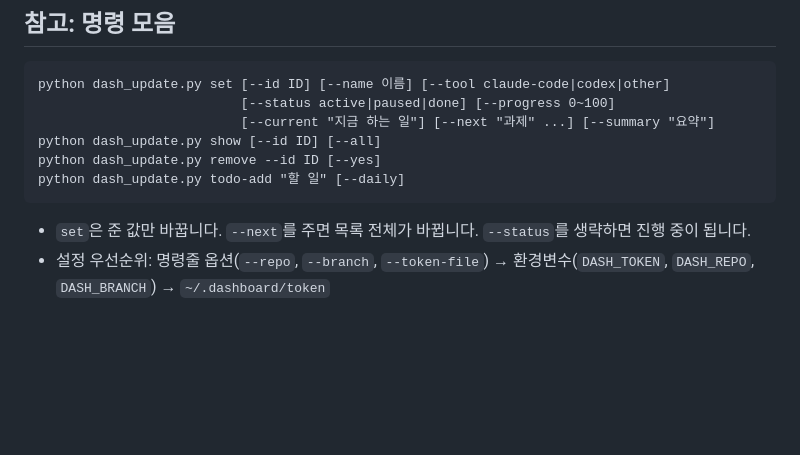
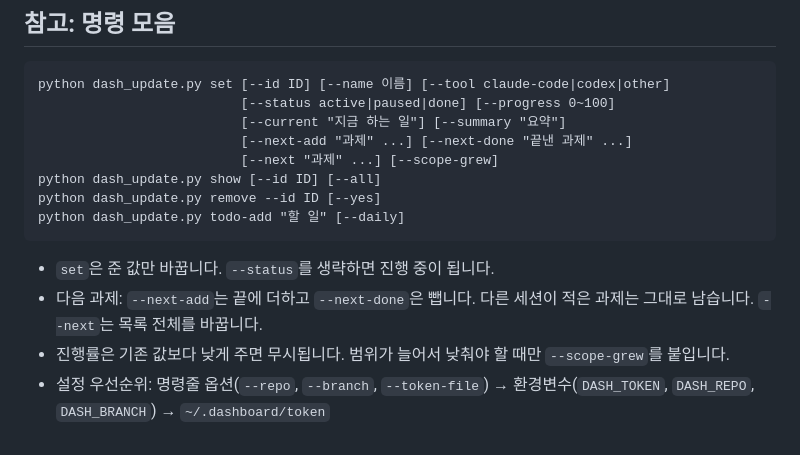
Before and after one commit to morn24/Make_Dashboard, a Markdown page: docs/pc-setup.md, the part around the change. GitHub-like rendering; blank space fills up the shorter version.

````diff
--- a/docs/pc-setup.md
+++ b/docs/pc-setup.md
@@ -98,11 +98,15 @@ python "$HOME/.dashboard/dash_update.py" remove --id test --yes
 ```
 python dash_update.py set [--id ID] [--name 이름] [--tool claude-code|codex|other]
                           [--status active|paused|done] [--progress 0~100]
-                          [--current "지금 하는 일"] [--next "과제" ...] [--summary "요약"]
+                          [--current "지금 하는 일"] [--summary "요약"]
+                          [--next-add "과제" ...] [--next-done "끝낸 과제" ...]
+                          [--next "과제" ...] [--scope-grew]
 python dash_update.py show [--id ID] [--all]
 python dash_update.py remove --id ID [--yes]
 python dash_update.py todo-add "할 일" [--daily]
 ```
 
-- `set`은 준 값만 바꿉니다. `--next`를 주면 목록 전체가 바뀝니다. `--status`를 생략하면 진행 중이 됩니다.
+- `set`은 준 값만 바꿉니다. `--status`를 생략하면 진행 중이 됩니다.
+- 다음 과제: `--next-add`는 끝에 더하고 `--next-done`은 뺍니다. 다른 세션이 적은 과제는 그대로 남습니다. `--next`는 목록 전체를 바꿉니다.
+- 진행률은 기존 값보다 낮게 주면 무시됩니다. 범위가 늘어서 낮춰야 할 때만 `--scope-grew`를 붙입니다.
 - 설정 우선순위: 명령줄 옵션(`--repo`, `--branch`, `--token-file`) → 환경변수(`DASH_TOKEN`, `DASH_REPO`, `DASH_BRANCH`) → `~/.dashboard/token`
````
Also changed, not shown: docs/agent-rule.md (+9 -8 lines).
